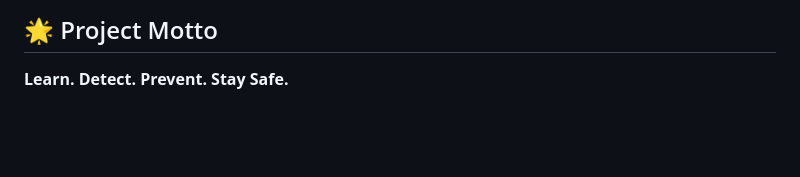
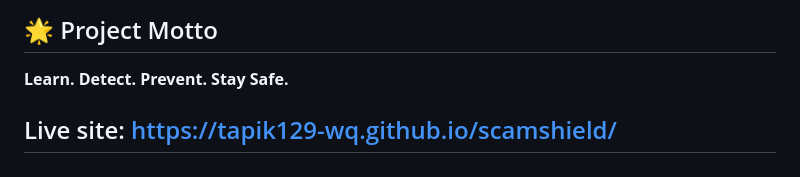
Before and after one commit to tapik129-wq/scamshield, a Markdown page: README.md, the part around the change. Rendered like a GitHub page; blank space fills up the shorter version.

```diff
--- a/README.md
+++ b/README.md
@@ -72,3 +72,5 @@ ScamShield is an educational hackathon prototype. Its rule-based checks and opti
 ## 🌟 Project Motto
 
 **Learn. Detect. Prevent. Stay Safe.**
+
+## Live site: https://tapik129-wq.github.io/scamshield/
```
